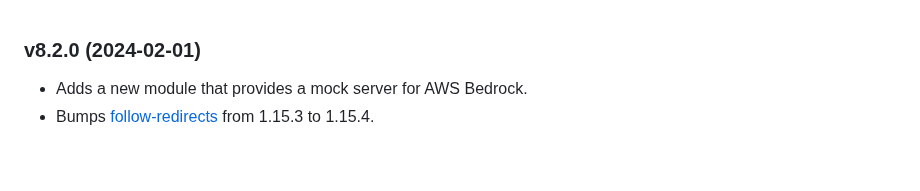
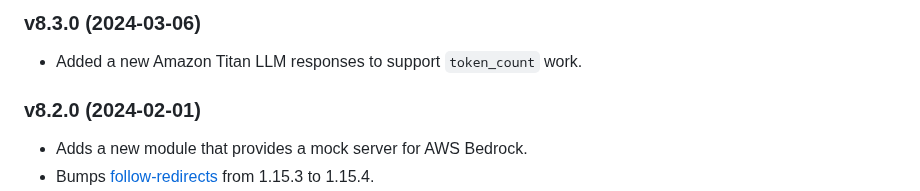
Before and after one commit to newrelic/node-test-utilities, a Markdown page: CHANGELOG.md, the part around the change. GitHub-like rendering; blank space fills up the shorter version.

Commit message:
Adds auto-generated release notes.

```diff
--- a/CHANGELOG.md
+++ b/CHANGELOG.md
@@ -1,3 +1,7 @@
+### v8.3.0 (2024-03-06)
+
++ Added a new Amazon Titan LLM responses to support `token_count` work.
+
 ### v8.2.0 (2024-02-01)
 
 * Adds a new module that provides a mock server for AWS Bedrock.
```
